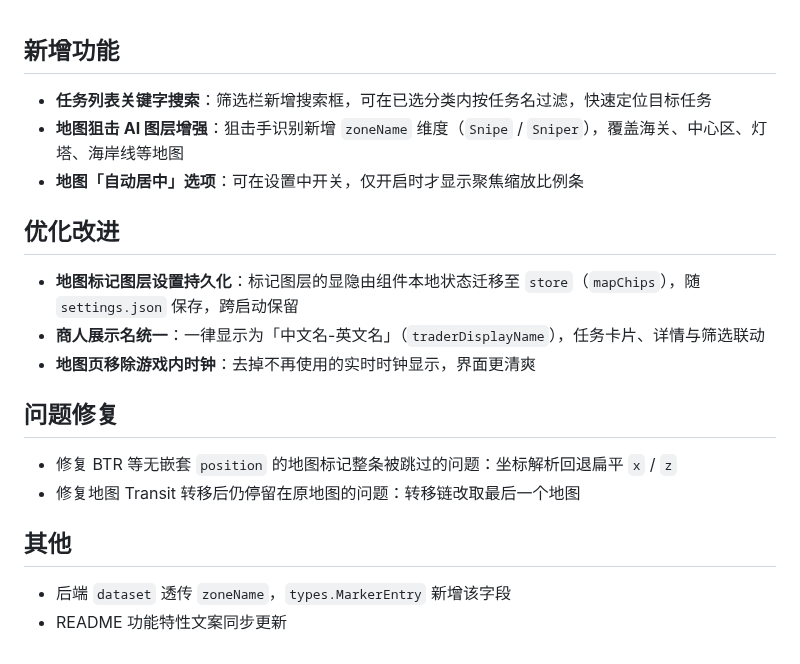
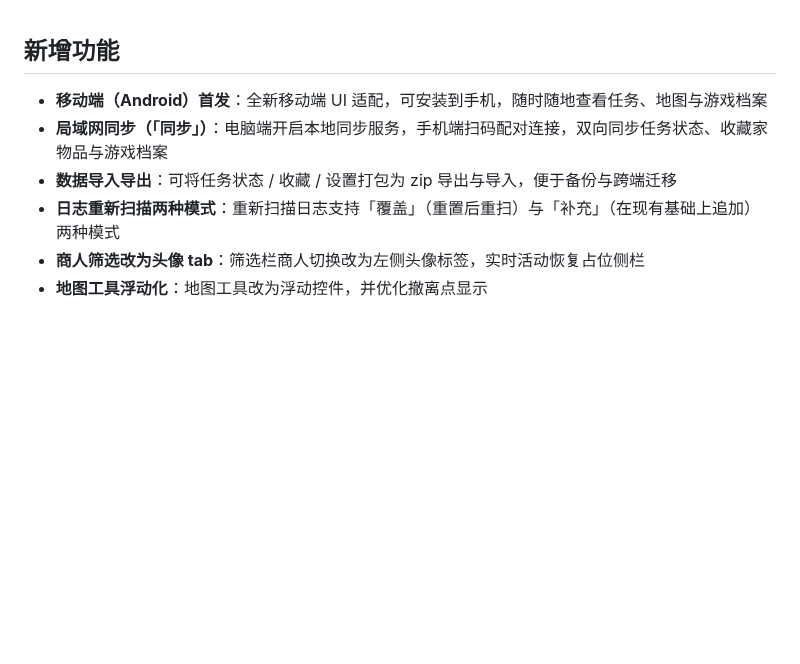
Before and after one commit to IceCatcc/IC-Tarkov, a Markdown page: RELEASE_NOTES.md, the part around the change. Drawn GitHub-style; blank space fills up the shorter version.

```diff
--- a/RELEASE_NOTES.md
+++ b/RELEASE_NOTES.md
@@ -1,21 +1,8 @@
 ## 新增功能
 
-- **任务列表关键字搜索**：筛选栏新增搜索框，可在已选分类内按任务名过滤，快速定位目标任务
-- **地图狙击 AI 图层增强**：狙击手识别新增 `zoneName` 维度（`Snipe` / `Sniper`），覆盖海关、中心区、灯塔、海岸线等地图
-- **地图「自动居中」选项**：可在设置中开关，仅开启时才显示聚焦缩放比例条
-
-## 优化改进
-
-- **地图标记图层设置持久化**：标记图层的显隐由组件本地状态迁移至 `store`（`mapChips`），随 `settings.json` 保存，跨启动保留
-- **商人展示名统一**：一律显示为「中文名-英文名」（`traderDisplayName`），任务卡片、详情与筛选联动
-- **地图页移除游戏内时钟**：去掉不再使用的实时时钟显示，界面更清爽
-
-## 问题修复
-
-- 修复 BTR 等无嵌套 `position` 的地图标记整条被跳过的问题：坐标解析回退扁平 `x` / `z`
-- 修复地图 Transit 转移后仍停留在原地图的问题：转移链改取最后一个地图
-
-## 其他
-
-- 后端 `dataset` 透传 `zoneName`，`types.MarkerEntry` 新增该字段
-- README 功能特性文案同步更新
+- **移动端（Android）首发**：全新移动端 UI 适配，可安装到手机，随时随地查看任务、地图与游戏档案
+- **局域网同步（「同步」）**：电脑端开启本地同步服务，手机端扫码配对连接，双向同步任务状态、收藏家物品与游戏档案
+- **数据导入导出**：可将任务状态 / 收藏 / 设置打包为 zip 导出与导入，便于备份与跨端迁移
+- **日志重新扫描两种模式**：重新扫描日志支持「覆盖」（重置后重扫）与「补充」（在现有基础上追加）两种模式
+- **商人筛选改为头像 tab**：筛选栏商人切换改为左侧头像标签，实时活动恢复占位侧栏
+- **地图工具浮动化**：地图工具改为浮动控件，并优化撤离点显示
```
Also changed, not shown: README.md (+17 -1 lines), imgs/5.png (added).
